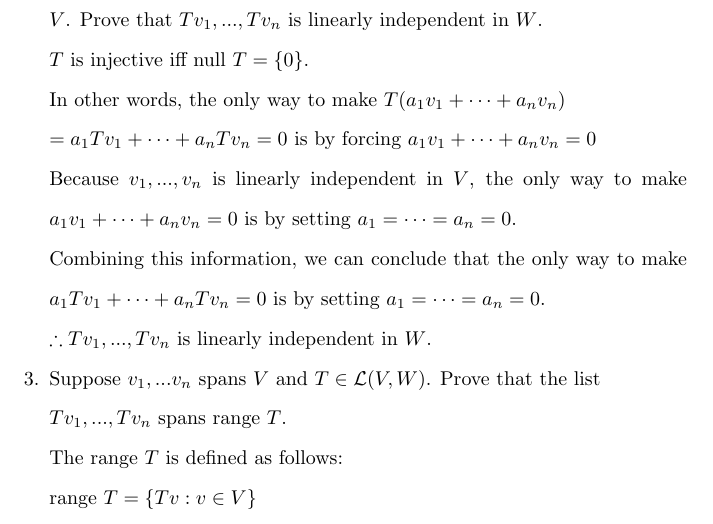
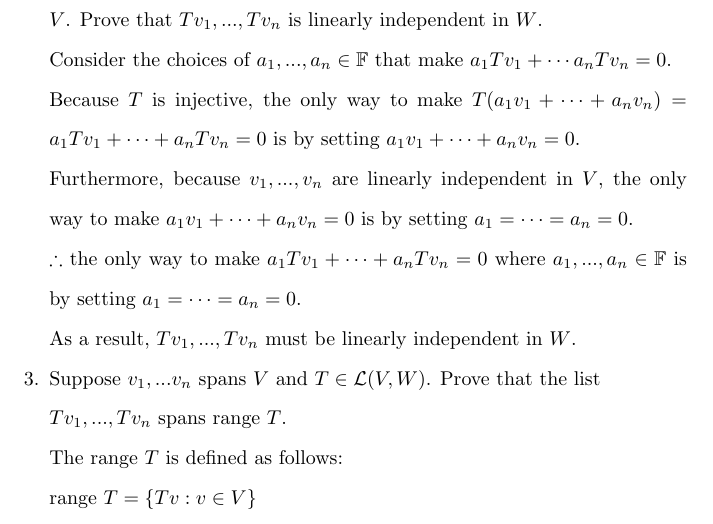
Before and after one commit to osowatzke/ECE501B_HW, a LaTeX problem sheet (3/Homework3_Sowatzke.tex): part of page 2 of 11, cut so that both start at the same text. Compiled offline with pdfLaTeX.

Commit message:
Reworked linear independence proof

```diff
--- a/3/Homework3_Sowatzke.tex
+++ b/3/Homework3_Sowatzke.tex
@@ -93,15 +93,21 @@
 		\pagebreak
 		\item[2.] Suppose $T \in \mathcal{L}(V,W)$ is injective and $v_1,...,v_n$ is linearly independent in $V$. Prove that $Tv_1,...,Tv_n$ is linearly independent in $W$.
 
-	$T$ is injective iff $\text{null}\ T = \{0\}$.
+			%Consider $T(a_1v_1 + \cdots a_nv_n)$
 
-	In other words, the only way to make $T(a_1v_1 + \cdots + a_nv_n)$\newline$= a_1Tv_1 + \cdots + a_nTv_n = 0$ is by forcing $a_1v_1 + \cdots + a_nv_n = 0$
+			%Because $v_1,...,v_n$ is linearly independent in $V$, the only choice of \newline $a_1,...,a_n \in \mathbb{F}$ that makes $a_1v_1 + \cdots + a_nv_n = 0$ is $a_1 = \cdots = a_n = 0$
 
-	Because $v_1,...,v_n$ is linearly independent in $V$, the only way to make $a_1v_1 + \cdots + a_nv_n = 0$ is by setting $a_1 = \cdots = a_n = 0$.
+			Consider the choices of $a_1,...,a_n \in \mathbb{F}$ that make $a_1Tv_1 + \cdots a_nTv_n = 0$.
 
-	Combining this information, we can conclude that the only way to make $a_1Tv_1 + \cdots + a_nTv_n = 0$ is by setting $a_1 = \cdots = a_n = 0$.
+			%$a_1Tv_1 + \cdots + a_nTv_n = T(a_1v_1 + \cdots + a_nv_n)$
 
-	$\therefore Tv_1,...,Tv_n$ is linearly independent in $W$.
+			Because $T$ is injective, the only way to make $T(a_1v_1 + \cdots + a_nv_n) = a_1Tv_1 + \cdots + a_nTv_n = 0$ is by setting $a_1v_1 + \cdots + a_nv_n = 0$.
+
+			Furthermore, because $v_1,...,v_n$ are linearly independent in $V$, the only way to make $a_1v_1 + \cdots + a_nv_n = 0$ is by setting	$a_1 = \cdots = a_n = 0$.
+
+			$\therefore$ the only way to make $a_1Tv_1 + \cdots + a_nTv_n = 0$ where $a_1,...,a_n \in \mathbb{F}$ is by setting $a_1 = \cdots = a_n = 0$.
+
+			As a result, $Tv_1,...,Tv_n$ must be linearly independent in $W$.
 
 		\item[3.] Suppose $v_1,...v_n$ spans $V$ and $T \in \mathcal{L}(V,W)$. Prove that the list\newline $Tv_1,...,Tv_n$ spans $\text{range}\ T$.
 
```
